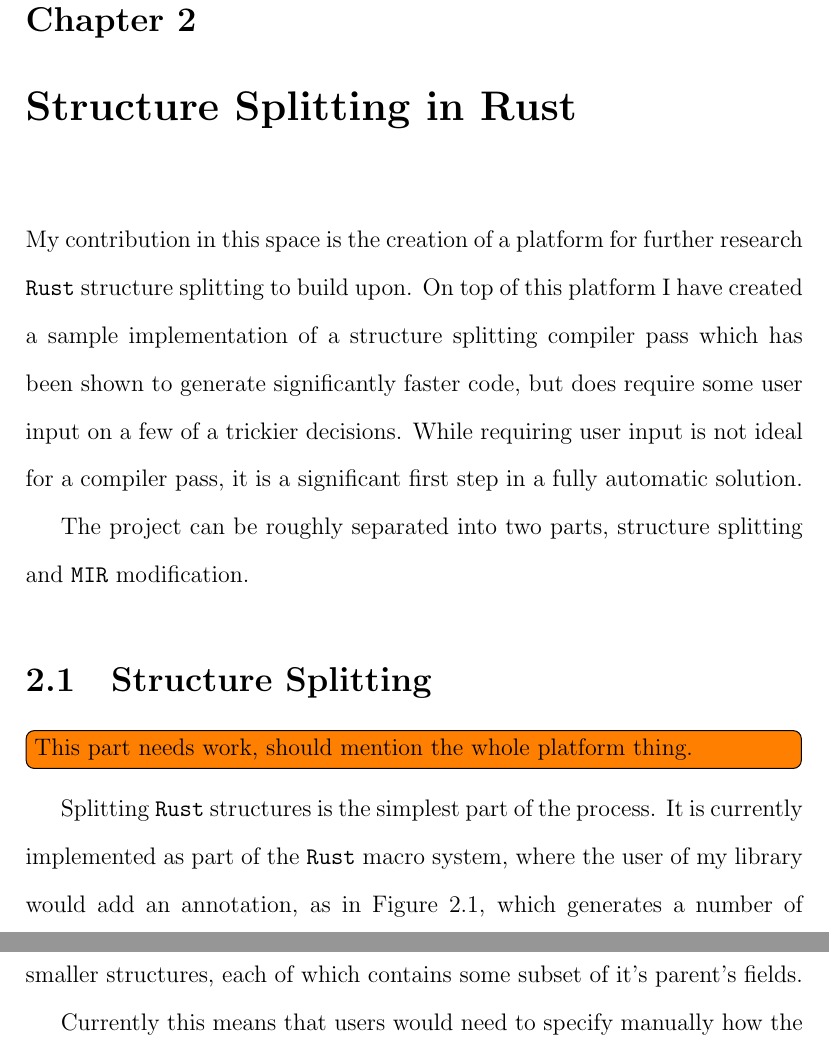
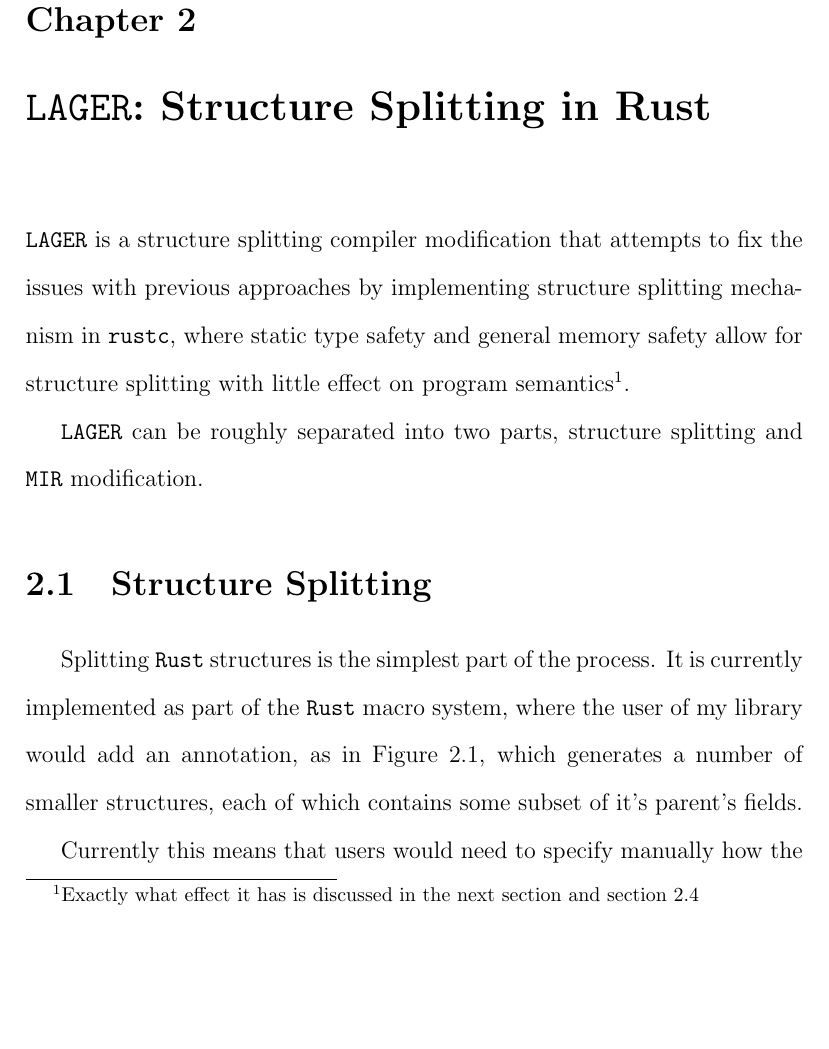
Before and after one commit to JBisnett/structure-splitting-paper, a LaTeX book (main.tex): two parts of pages 7 and 8 of 18 before the commit and part of page 7 of 18 after it, the two joined at a grey line, cut so that both start at the same text, the shorter picture padded with empty space. Compiled offline with pdfLaTeX.

Commit message:
Update on Overleaf.

```diff
--- a/main.tex
+++ b/main.tex
@@ -219,16 +209,14 @@ execute\footnote{This isn't strictly true since inline assembly is evaluated as
 
   \todo[inline]{More here}
 
-\chapter{Structure Splitting in Rust}
+\chapter{\name: Structure Splitting in Rust}
 
-My contribution in this space is the creation of a platform for further
-research \rust structure splitting to build upon. On top of this platform I have
-created a sample implementation of a structure splitting compiler pass which
-has been shown to generate significantly faster code, but does require some user
-input on a few of a trickier decisions. While requiring user input is not ideal
-for a compiler pass, it is a significant first step in a fully automatic solution.
+\name is a structure splitting compiler modification that attempts to fix the issues with
+previous approaches by implementing structure splitting mechanism in \rustc, where static type
+safety and general memory safety allow for structure splitting with little effect on program
+semantics\footnote{Exactly what effect it has is discussed in the next section and section \ref{sec:limits}}.
 
-The project can be roughly separated into two parts, structure splitting and
+\name can be roughly separated into two parts, structure splitting and
 \mir modification.
 
 \section{Structure Splitting}
@@ -256,7 +244,6 @@ struct S2 {
   \label{fig:split}
 \end{figure*}
 
-\todo[inline]{This part needs work, should mention the whole platform thing.}
 Splitting \rust structures is the simplest part of the process. It is currently
 implemented as part of the \rust macro system, where the user of my library
 would add an annotation, as in Figure \ref{fig:split}, which generates a number
```
Also changed, not shown: main.tex (13 more changed lines).
